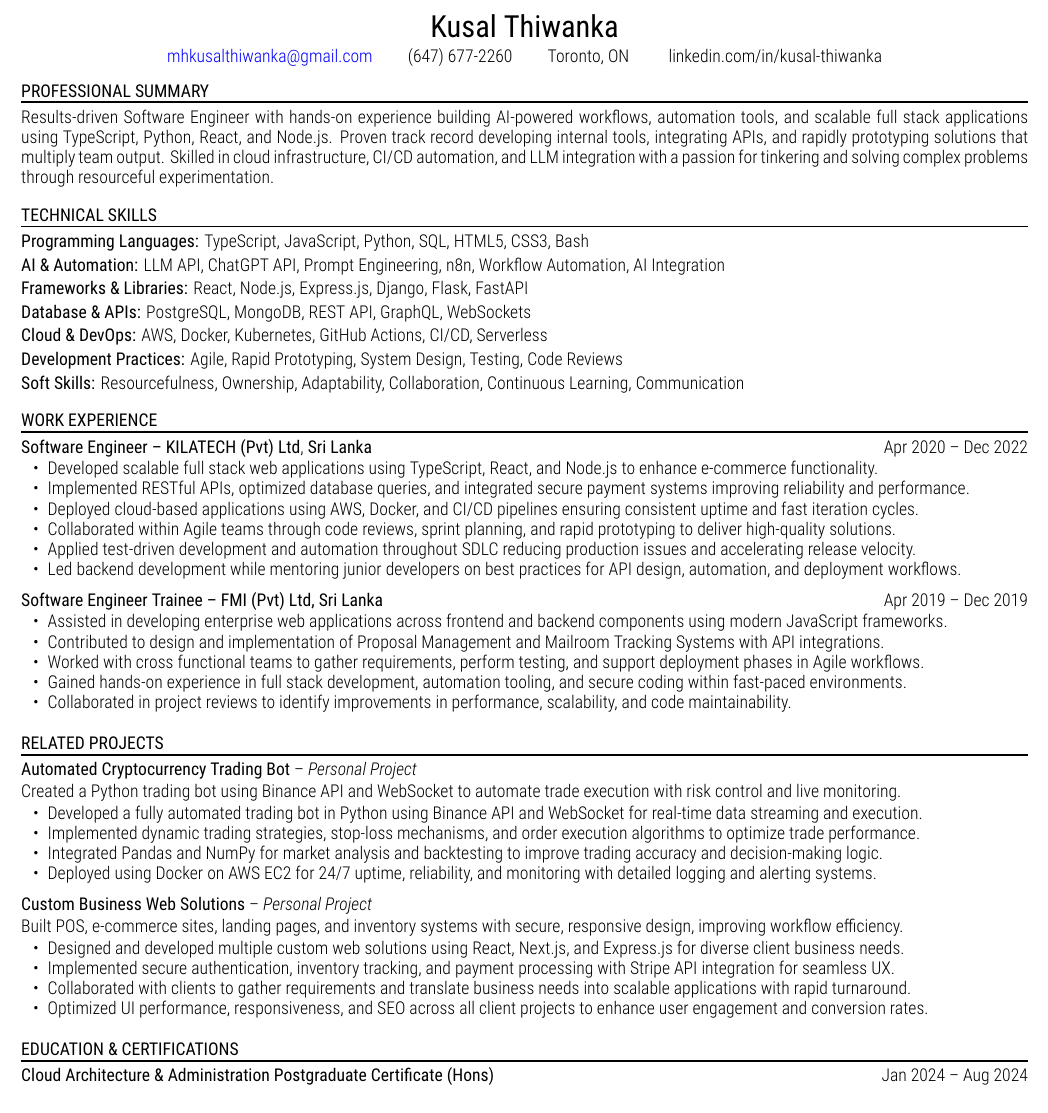
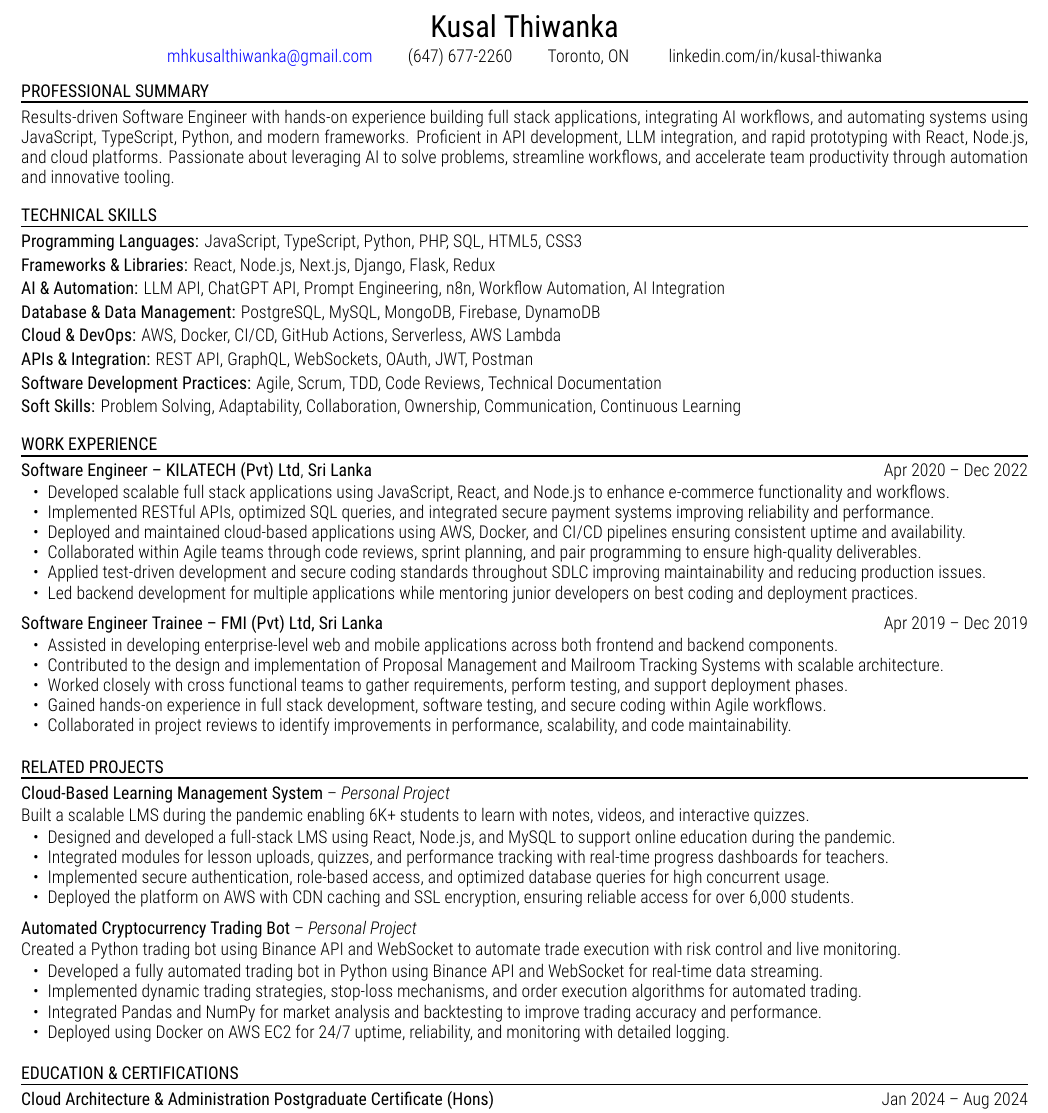
Before and after one commit to kusalthiwankaca/n8n-job-seeker-resumes, a LaTeX document (xelatex_files/AI_Software_Engineer_Entry_Level_but_Mighty_Powerful_Superbar_JobID4368243331.tex): part of the page, cut so that both start at the same text. Compiled offline with XeLaTeX.

Commit message:
chore: update resume (Updated)

```diff
--- a/xelatex_files/AI_Software_Engineer_Entry_Level_but_Mighty_Powerful_Superbar_JobID4368243331.tex
+++ b/xelatex_files/AI_Software_Engineer_Entry_Level_but_Mighty_Powerful_Superbar_JobID4368243331.tex
@@ -50,7 +50,7 @@ linkedin.com/in/kusal-thiwanka
 
 \vspace{-2pt}
 
-Results-driven Software Engineer with hands-on experience building AI-powered workflows, automation tools, and scalable full stack applications using TypeScript, Python, React, and Node.js. Proven track record developing internal tools, integrating APIs, and rapidly prototyping solutions that multiply team output. Skilled in cloud infrastructure, CI/CD automation, and LLM integration with a passion for tinkering and solving complex problems through resourceful experimentation.
+Results-driven Software Engineer with hands-on experience building full stack applications, integrating AI workflows, and automating systems using JavaScript, TypeScript, Python, and modern frameworks. Proficient in API development, LLM integration, and rapid prototyping with React, Node.js, and cloud platforms. Passionate about leveraging AI to solve problems, streamline workflows, and accelerate team productivity through automation and innovative tooling.
 
 \vspace{8pt}
 
@@ -59,19 +59,21 @@ Results-driven Software Engineer with hands-on experience building AI-powered wo
 
 \vspace{-2pt}
 
-\textbf{Programming Languages:} TypeScript, JavaScript, Python, SQL, HTML5, CSS3, Bash
+\textbf{Programming Languages:} JavaScript, TypeScript, Python, PHP, SQL, HTML5, CSS3
+
+\textbf{Frameworks \& Libraries:} React, Node.js, Next.js, Django, Flask, Redux
 
 \textbf{AI \& Automation:} LLM API, ChatGPT API, Prompt Engineering, n8n, Workflow Automation, AI Integration
 
-\textbf{Frameworks \& Libraries:} React, Node.js, Express.js, Django, Flask, FastAPI
+\textbf{Database \& Data Management:} PostgreSQL, MySQL, MongoDB, Firebase, DynamoDB
 
-\textbf{Database \& APIs:} PostgreSQL, MongoDB, REST API, GraphQL, WebSockets
+\textbf{Cloud \& DevOps:} AWS, Docker, CI/CD, GitHub Actions, Serverless, AWS Lambda
 
-\textbf{Cloud \& DevOps:} AWS, Docker, Kubernetes, GitHub Actions, CI/CD, Serverless
+\textbf{APIs \& Integration:} REST API, GraphQL, WebSockets, OAuth, JWT, Postman
 
-\textbf{Development Practices:} Agile, Rapid Prototyping, System Design, Testing, Code Reviews
+\textbf{Software Development Practices:} Agile, Scrum, TDD, Code Reviews, Technical Documentation
 
-\textbf{Soft Skills:} Resourcefulness, Ownership, Adaptability, Collaboration, Continuous Learning, Communication
+\textbf{Soft Skills:} Problem Solving, Adaptability, Collaboration, Ownership, Communication, Continuous Learning
 
 \vspace{8pt}
 
@@ -85,12 +87,12 @@ Results-driven Software Engineer with hands-on experience building AI-powered wo
 \vspace{-1pt}
 
 \begin{itemize}
-\item Developed scalable full stack web applications using TypeScript, React, and Node.js to enhance e-commerce functionality.
-\item Implemented RESTful APIs, optimized database queries, and integrated secure payment systems improving reliability and performance.
-\item Deployed cloud-based applications using AWS, Docker, and CI/CD pipelines ensuring consistent uptime and fast iteration cycles.
-\item Collaborated within Agile teams through code reviews, sprint planning, and rapid prototyping to deliver high-quality solutions.
-\item Applied test-driven development and automation throughout SDLC reducing production issues and accelerating release velocity.
-\item Led backend development while mentoring junior developers on best practices for API design, automation, and deployment workflows.
+\item Developed scalable full stack applications using JavaScript, React, and Node.js to enhance e-commerce functionality and workflows.
+\item Implemented RESTful APIs, optimized SQL queries, and integrated secure payment systems improving reliability and performance.
+\item Deployed and maintained cloud-based applications using AWS, Docker, and CI/CD pipelines ensuring consistent uptime and availability.
+\item Collaborated within Agile teams through code reviews, sprint planning, and pair programming to ensure high-quality deliverables.
+\item Applied test-driven development and secure coding standards throughout SDLC improving maintainability and reducing production issues.
+\item Led backend development for multiple applications while mentoring junior developers on best coding and deployment practices.
 \end{itemize}
 
 \textbf{Software Engineer Trainee -- FMI (Pvt) Ltd, Sri Lanka} \hfill Apr 2019 -- Dec 2019
@@ -98,10 +100,10 @@ Results-driven Software Engineer with hands-on experience building AI-powered wo
 \vspace{-1pt}
 
 \begin{itemize}
-\item Assisted in developing enterprise web applications across frontend and backend components using modern JavaScript frameworks.
-\item Contributed to design and implementation of Proposal Management and Mailroom Tracking Systems with API integrations.
-\item Worked with cross functional teams to gather requirements, perform testing, and support deployment phases in Agile workflows.
-\item Gained hands-on experience in full stack development, automation tooling, and secure coding within fast-paced environments.
+\item Assisted in developing enterprise-level web and mobile applications across both frontend and backend components.
+\item Contributed to the design and implementation of Proposal Management and Mailroom Tracking Systems with scalable architecture.
+\item Worked closely with cross functional teams to gather requirements, perform testing, and support deployment phases.
+\item Gained hands-on experience in full stack development, software testing, and secure coding within Agile workflows.
 \item Collaborated in project reviews to identify improvements in performance, scalability, and code maintainability.
 \end{itemize}
 
@@ -112,6 +114,19 @@ Results-driven Software Engineer with hands-on experience building AI-powered wo
 
 \vspace{-2pt}
 
+\textbf{Cloud-Based Learning Management System} -- \emph{Personal Project}
+
+\vspace{-1pt}
+
+Built a scalable LMS during the pandemic enabling 6K+ students to learn with notes, videos, and interactive quizzes.
+\vspace{-1pt}
+\begin{itemize}
+\item Designed and developed a full-stack LMS using React, Node.js, and MySQL to support online education during the pandemic.
+\item Integrated modules for lesson uploads, quizzes, and performance tracking with real-time progress dashboards for teachers.
+\item Implemented secure authentication, role-based access, and optimized database queries for high concurrent usage.
+\item Deployed the platform on AWS with CDN caching and SSL encryption, ensuring reliable access for over 6,000 students.
+\end{itemize}
+
 \textbf{Automated Cryptocurrency Trading Bot} -- \emph{Personal Project}
 
 \vspace{-1pt}
@@ -119,23 +134,10 @@ Results-driven Software Engineer with hands-on experience building AI-powered wo
 Created a Python trading bot using Binance API and WebSocket to automate trade execution with risk control and live monitoring.
 \vspace{-1pt}
 \begin{itemize}
-\item Developed a fully automated trading bot in Python using Binance API and WebSocket for real-time data streaming and execution.
-\item Implemented dynamic trading strategies, stop-loss mechanisms, and order execution algorithms to optimize trade performance.
-\item Integrated Pandas and NumPy for market analysis and backtesting to improve trading accuracy and decision-making logic.
-\item Deployed using Docker on AWS EC2 for 24/7 uptime, reliability, and monitoring with detailed logging and alerting systems.
-\end{itemize}
-
-\textbf{Custom Business Web Solutions} -- \emph{Personal Project}
-
-\vspace{-1pt}
-
-Built POS, e-commerce sites, landing pages, and inventory systems with secure, responsive design, improving workflow efficiency.
-\vspace{-1pt}
-\begin{itemize}
-\item Designed and developed multiple custom web solutions using React, Next.js, and Express.js for diverse client business needs.
-\item Implemented secure authentication, inventory tracking, and payment processing with Stripe API integration for seamless UX.
-\item Collaborated with clients to gather requirements and translate business needs into scalable applications with rapid turnaround.
-\item Optimized UI performance, responsiveness, and SEO across all client projects to enhance user engagement and conversion rates.
+\item Developed a fully automated trading bot in Python using Binance API and WebSocket for real-time data streaming.
+\item Implemented dynamic trading strategies, stop-loss mechanisms, and order execution algorithms for automated trading.
+\item Integrated Pandas and NumPy for market analysis and backtesting to improve trading accuracy and performance.
+\item Deployed using Docker on AWS EC2 for 24/7 uptime, reliability, and monitoring with detailed logging.
 \end{itemize}
 
 \vspace{6pt}
```
